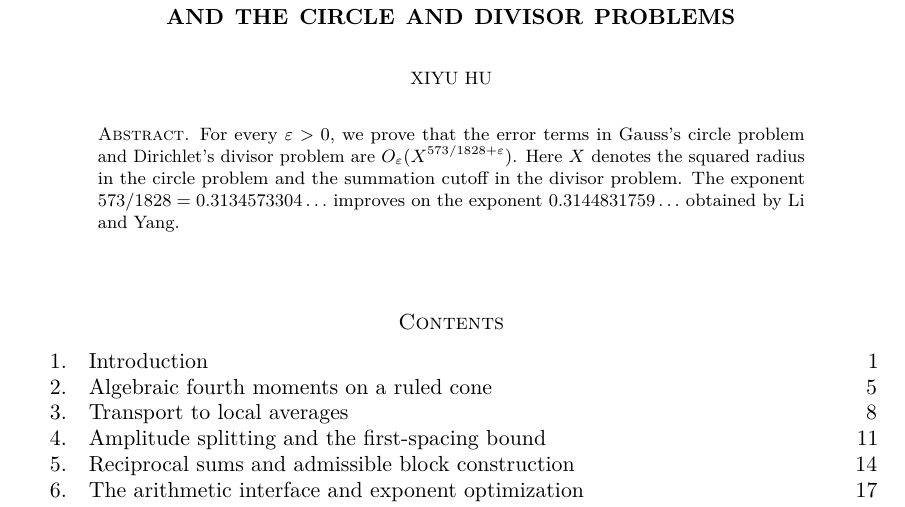
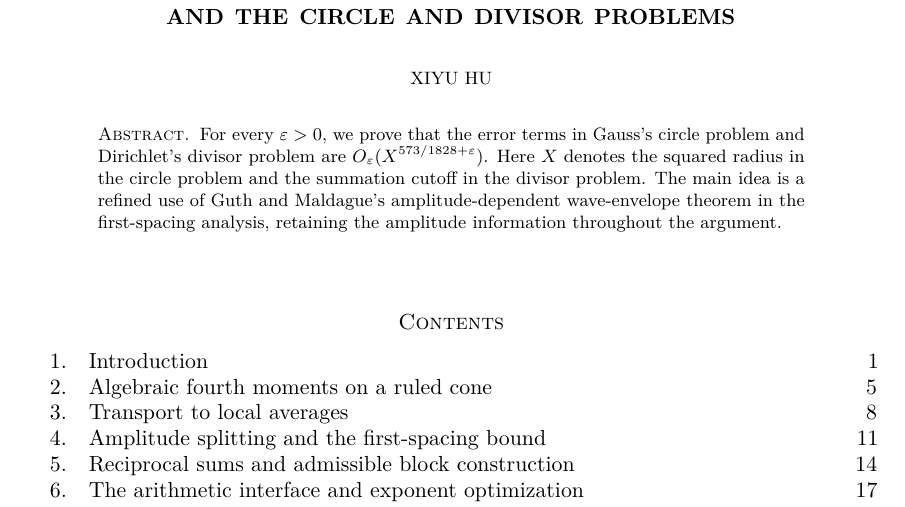
Before and after one commit to hxypqr/gauss-circle-divisor-energy, a LaTeX paper (manuscript/Gauss_circle_divisor_energy_submission.tex): part of page 1 of 33, cut so that both start at the same text. Compiled offline with pdfLaTeX.

Commit message:
Emphasize refined Guth-Maldague use in submission abstract

```diff
--- a/manuscript/Gauss_circle_divisor_energy_submission.tex
+++ b/manuscript/Gauss_circle_divisor_energy_submission.tex
@@ -73,9 +73,9 @@
 For every $\eps>0$, we prove that the error terms in Gauss's circle problem
 and Dirichlet's divisor problem are $O_\eps(X^{573/1828+\eps})$.
 Here $X$ denotes the squared radius in the circle problem and the summation
-cutoff in the divisor problem. The exponent
-$573/1828=0.3134573304\ldots$ improves on the exponent
-$0.3144831759\ldots$ obtained by Li and Yang.
+cutoff in the divisor problem. The main idea is a refined use of Guth and
+Maldague's amplitude-dependent wave-envelope theorem in the first-spacing
+analysis, retaining the amplitude information throughout the argument.
 \end{abstract}
 \maketitle
 \setcounter{tocdepth}{1}
```
